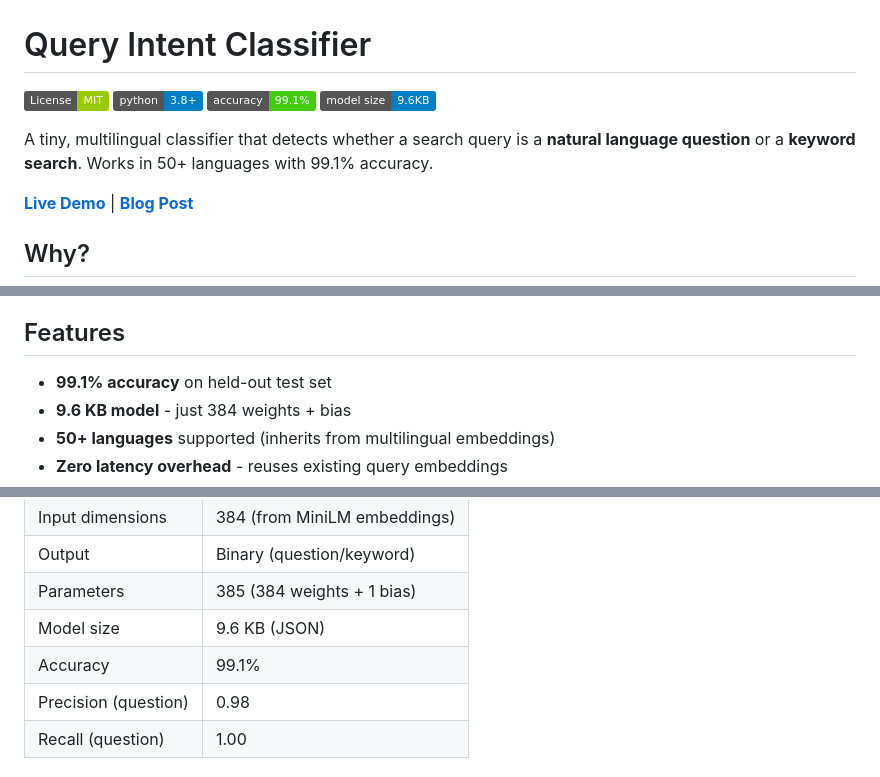
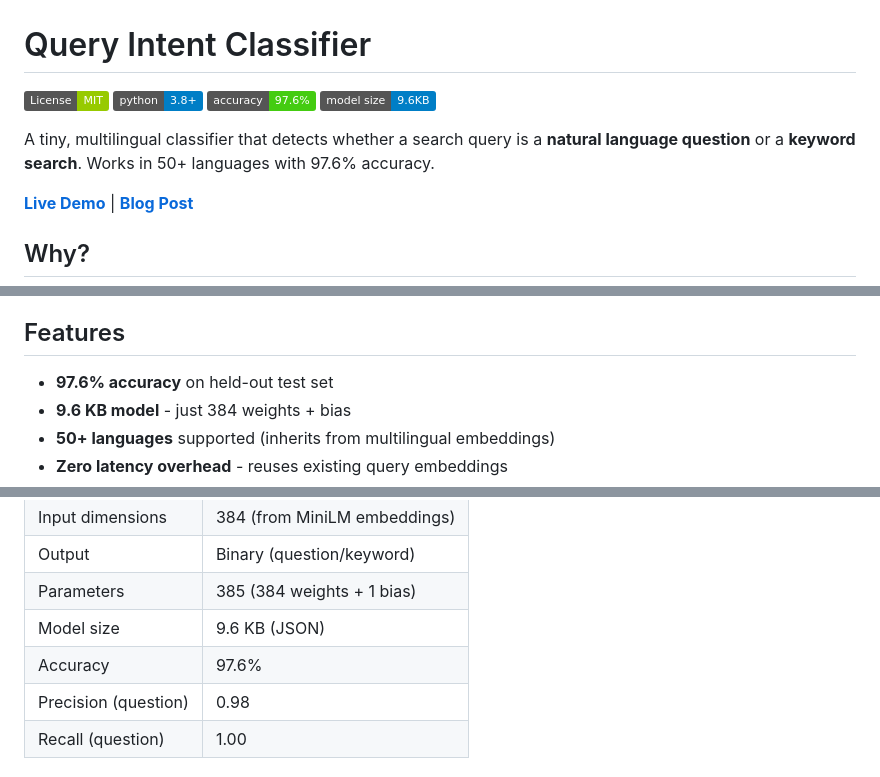
Before and after one commit to lukaesch/query-intent-classifier, a Markdown page: README.md, 3 parts joined by grey strips. Drawn GitHub-style; badges without logos.

Commit message:
Update accuracy to 97.6% in README

```diff
--- a/README.md
+++ b/README.md
@@ -2,10 +2,10 @@
 
 [![License: MIT](https://img.shields.io/badge/License-MIT-green.svg)](https://opensource.org/licenses/MIT)
 [![Python 3.8+](https://img.shields.io/badge/python-3.8+-blue.svg)](https://www.python.org/downloads/)
-[![Accuracy: 99.1%](https://img.shields.io/badge/accuracy-99.1%25-brightgreen.svg)]()
+[![Accuracy: 97.6%](https://img.shields.io/badge/accuracy-97.6%25-brightgreen.svg)]()
 [![Model Size: 9.6KB](https://img.shields.io/badge/model%20size-9.6KB-blue.svg)]()
 
-A tiny, multilingual classifier that detects whether a search query is a **natural language question** or a **keyword search**. Works in 50+ languages with 99.1% accuracy.
+A tiny, multilingual classifier that detects whether a search query is a **natural language question** or a **keyword search**. Works in 50+ languages with 97.6% accuracy.
 
 **[Live Demo](https://lukaesch.github.io/query-intent-classifier/)** | **[Blog Post](#)**
 
@@ -22,7 +22,7 @@ This classifier detects intent with **zero additional latency** by reusing embed
 
 ## Features
 
-- **99.1% accuracy** on held-out test set
+- **97.6% accuracy** on held-out test set
 - **9.6 KB model** - just 384 weights + bias
 - **50+ languages** supported (inherits from multilingual embeddings)
 - **Zero latency overhead** - reuses existing query embeddings
@@ -177,7 +177,7 @@ python train_classifier.py
 | Output | Binary (question/keyword) |
 | Parameters | 385 (384 weights + 1 bias) |
 | Model size | 9.6 KB (JSON) |
-| Accuracy | 99.1% |
+| Accuracy | 97.6% |
 | Precision (question) | 0.98 |
 | Recall (question) | 1.00 |
 
```
